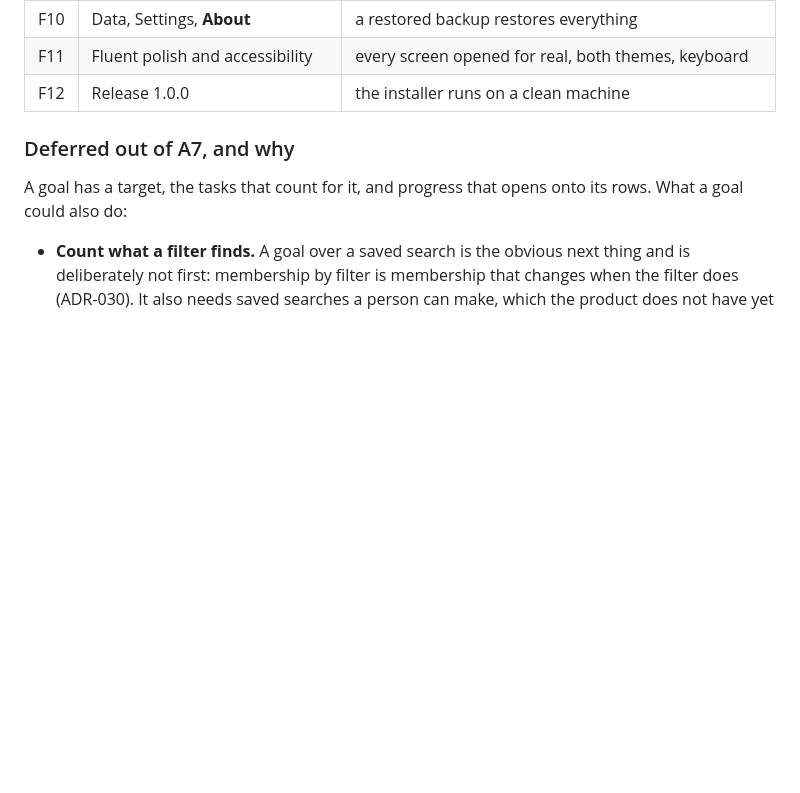
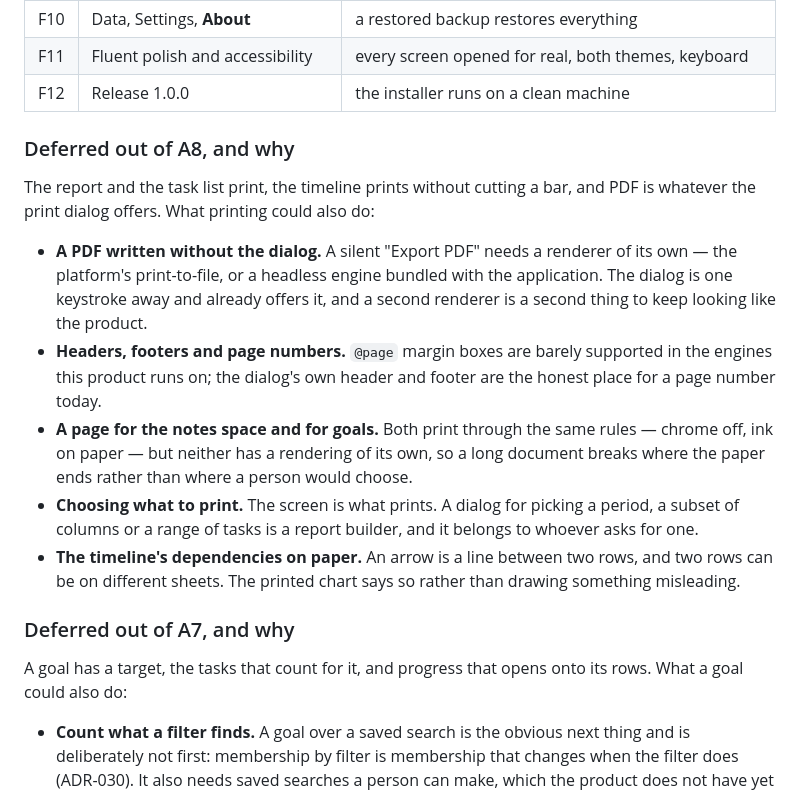
Before and after one commit to alexjustino/tessera, a Markdown page: docs/SPEC.md, the part around the change. Drawn GitHub-style; blank space fills up the shorter version.

```diff
--- a/docs/SPEC.md
+++ b/docs/SPEC.md
@@ -237,6 +237,29 @@ the architecture is wrong, that shows on day two rather than day sixty.
 | F10    | Data, Settings, **About**                                            | a restored backup restores everything                                                                                    |
 | F11    | Fluent polish and accessibility                                      | every screen opened for real, both themes, keyboard                                                                      |
 | F12    | Release 1.0.0                                                        | the installer runs on a clean machine                                                                                    |
+
+### Deferred out of A8, and why
+
+The report and the task list print, the timeline prints without cutting a bar,
+and PDF is whatever the print dialog offers. What printing could also do:
+
+- **A PDF written without the dialog.** A silent "Export PDF" needs a renderer
+  of its own — the platform's print-to-file, or a headless engine bundled with
+  the application. The dialog is one keystroke away and already offers it, and
+  a second renderer is a second thing to keep looking like the product.
+- **Headers, footers and page numbers.** `@page` margin boxes are barely
+  supported in the engines this product runs on; the dialog's own header and
+  footer are the honest place for a page number today.
+- **A page for the notes space and for goals.** Both print through the same
+  rules — chrome off, ink on paper — but neither has a rendering of its own,
+  so a long document breaks where the paper ends rather than where a person
+  would choose.
+- **Choosing what to print.** The screen is what prints. A dialog for picking
+  a period, a subset of columns or a range of tasks is a report builder, and
+  it belongs to whoever asks for one.
+- **The timeline's dependencies on paper.** An arrow is a line between two
+  rows, and two rows can be on different sheets. The printed chart says so
+  rather than drawing something misleading.
 
 ### Deferred out of A7, and why
 
```
Also changed, not shown: CHANGELOG.md (+22 -0 lines), docs/architecture/ADR.md (+35 -0 lines).
